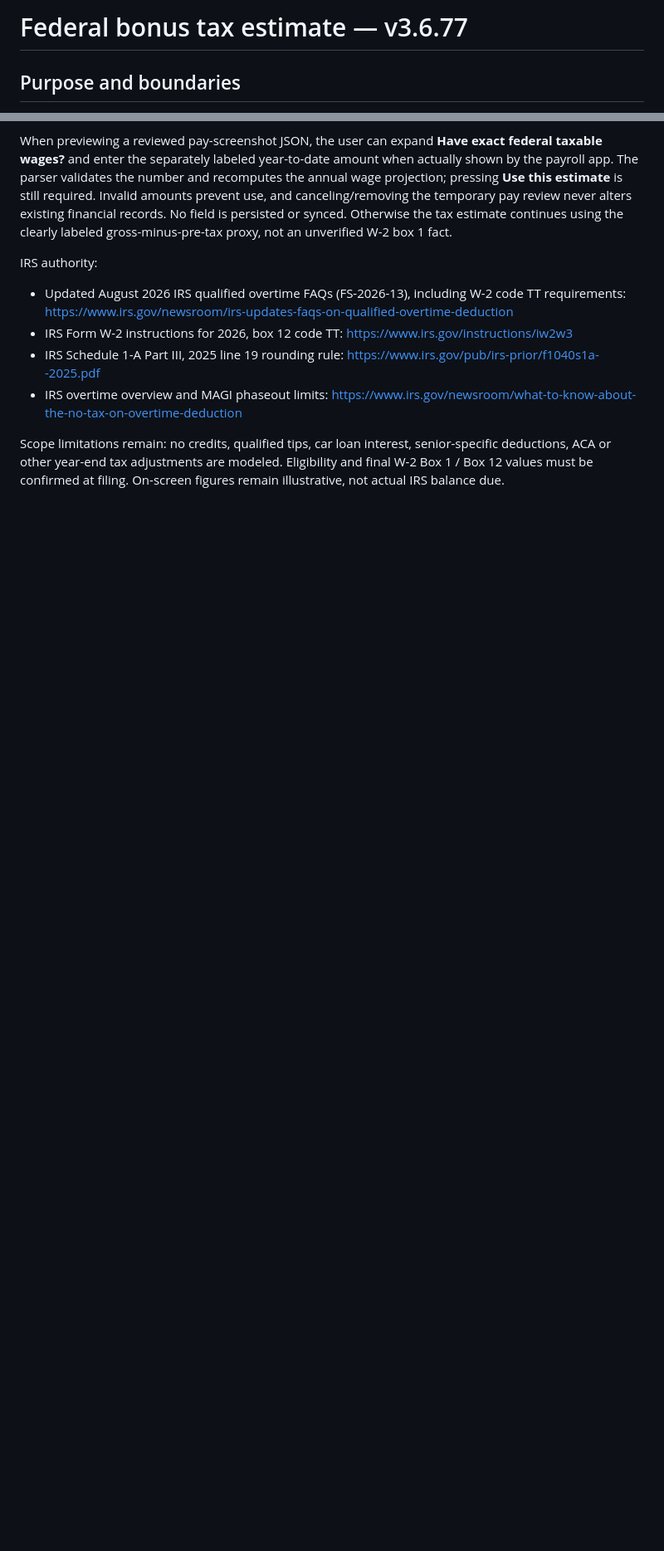
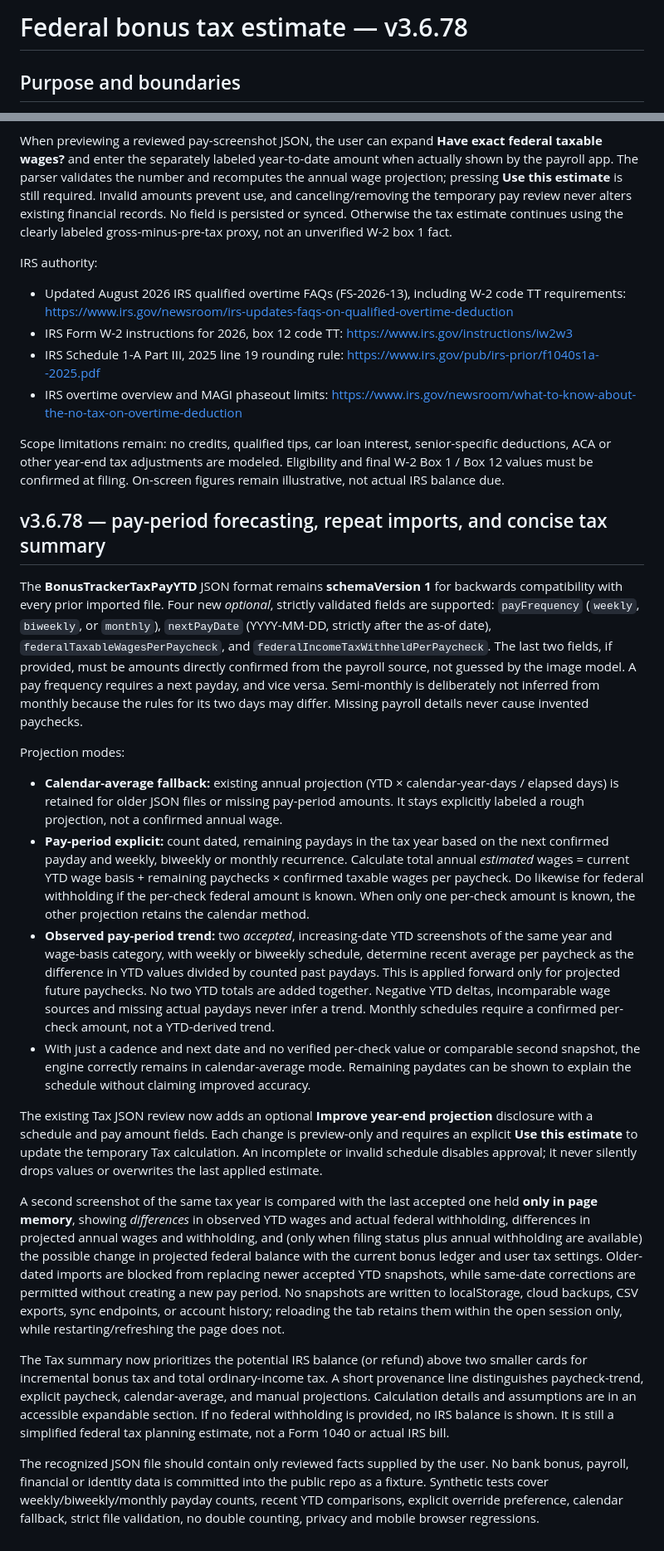
Before and after one commit to load66/bonus-tracker, a Markdown page: docs/TAX_ESTIMATOR.md, 2 parts joined by grey strips. Shown at 83% size. GitHub-like rendering; blank space fills up the shorter version.

Commit message:
docs: v3.6.78 backward-compatible payroll cadence JSON contract, YTD deduplication and estimate limitations

```diff
--- a/docs/TAX_ESTIMATOR.md
+++ b/docs/TAX_ESTIMATOR.md
@@ -1,4 +1,4 @@
-# Federal bonus tax estimate — v3.6.77
+# Federal bonus tax estimate — v3.6.78
 
 ## Purpose and boundaries
 The Tax tab retains the existing read-only receipt ledger, source reconciliation, Personal/Business filters, prior cycles, and full-year CSV export. It adds a **planning estimate**, not a tax return, tax filing, or a verified IRS balance. Do not represent a calculated result as an IRS bill.
@@ -74,3 +74,21 @@ IRS authority:
 - IRS overtime overview and MAGI phaseout limits: https://www.irs.gov/newsroom/what-to-know-about-the-no-tax-on-overtime-deduction
 
 Scope limitations remain: no credits, qualified tips, car loan interest, senior-specific deductions, ACA or other year-end tax adjustments are modeled. Eligibility and final W-2 Box 1 / Box 12 values must be confirmed at filing. On-screen figures remain illustrative, not actual IRS balance due.
+
+## v3.6.78 — pay-period forecasting, repeat imports, and concise tax summary
+
+The **BonusTrackerTaxPayYTD** JSON format remains **schemaVersion 1** for backwards compatibility with every prior imported file. Four new *optional*, strictly validated fields are supported: `payFrequency` (`weekly`, `biweekly`, or `monthly`), `nextPayDate` (YYYY-MM-DD, strictly after the as-of date), `federalTaxableWagesPerPaycheck`, and `federalIncomeTaxWithheldPerPaycheck`. The last two fields, if provided, must be amounts directly confirmed from the payroll source, not guessed by the image model. A pay frequency requires a next payday, and vice versa. Semi-monthly is deliberately not inferred from monthly because the rules for its two days may differ. Missing payroll details never cause invented paychecks.
+
+Projection modes:
+- **Calendar-average fallback:** existing annual projection (YTD × calendar-year-days / elapsed days) is retained for older JSON files or missing pay-period amounts. It stays explicitly labeled a rough projection, not a confirmed annual wage.
+- **Pay-period explicit:** count dated, remaining paydays in the tax year based on the next confirmed payday and weekly, biweekly or monthly recurrence. Calculate total annual *estimated* wages = current YTD wage basis + remaining paychecks × confirmed taxable wages per paycheck. Do likewise for federal withholding if the per-check federal amount is known. When only one per-check amount is known, the other projection retains the calendar method.
+- **Observed pay-period trend:** two *accepted*, increasing-date YTD screenshots of the same year and wage-basis category, with weekly or biweekly schedule, determine recent average per paycheck as the difference in YTD values divided by counted past paydays. This is applied forward only for projected future paychecks. No two YTD totals are added together. Negative YTD deltas, incomparable wage sources and missing actual paydays never infer a trend. Monthly schedules require a confirmed per-check amount, not a YTD-derived trend.
+- With just a cadence and next date and no verified per-check value or comparable second snapshot, the engine correctly remains in calendar-average mode. Remaining paydates can be shown to explain the schedule without claiming improved accuracy.
+
+The existing Tax JSON review now adds an optional **Improve year-end projection** disclosure with a schedule and pay amount fields. Each change is preview-only and requires an explicit **Use this estimate** to update the temporary Tax calculation. An incomplete or invalid schedule disables approval; it never silently drops values or overwrites the last applied estimate.
+
+A second screenshot of the same tax year is compared with the last accepted one held **only in page memory**, showing *differences* in observed YTD wages and actual federal withholding, differences in projected annual wages and withholding, and (only when filing status plus annual withholding are available) the possible change in projected federal balance with the current bonus ledger and user tax settings. Older-dated imports are blocked from replacing newer accepted YTD snapshots, while same-date corrections are permitted without creating a new pay period. No snapshots are written to localStorage, cloud backups, CSV exports, sync endpoints, or account history; reloading the tab retains them within the open session only, while restarting/refreshing the page does not.
+
+The Tax summary now prioritizes the potential IRS balance (or refund) above two smaller cards for incremental bonus tax and total ordinary-income tax. A short provenance line distinguishes paycheck-trend, explicit paycheck, calendar-average, and manual projections. Calculation details and assumptions are in an accessible expandable section. If no federal withholding is provided, no IRS balance is shown. It is still a simplified federal tax planning estimate, not a Form 1040 or actual IRS bill.
+
+The recognized JSON file should contain only reviewed facts supplied by the user. No bank bonus, payroll, financial or identity data is committed into the public repo as a fixture. Synthetic tests cover weekly/biweekly/monthly payday counts, recent YTD comparisons, explicit override preference, calendar fallback, strict file validation, no double counting, privacy and mobile browser regressions.
```
